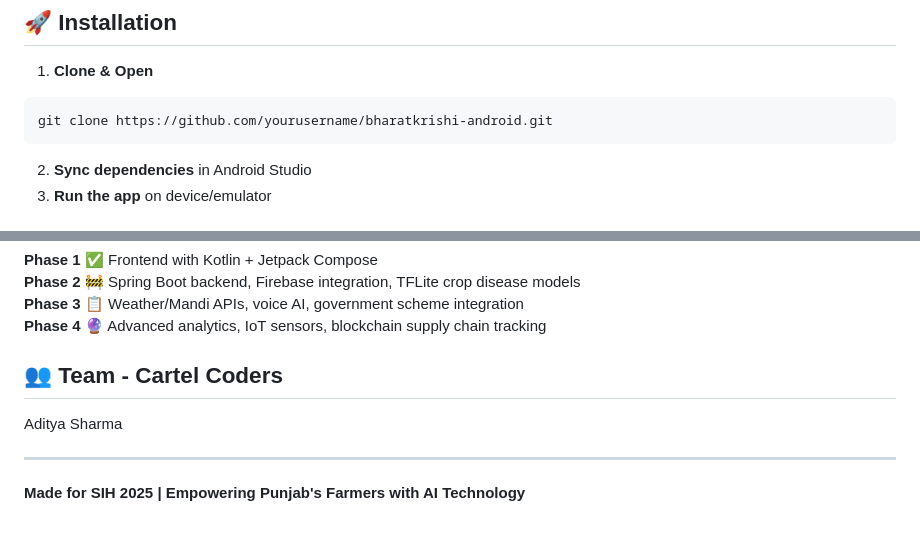
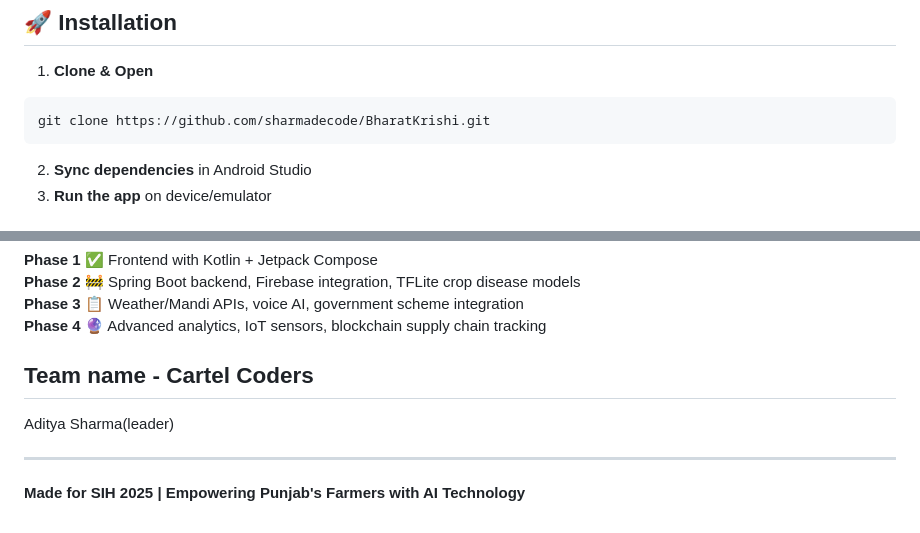
Before and after one commit to sharmadecode/BharatKrishi, a Markdown page: README.md, 2 parts joined by grey strips. Drawn GitHub-style.

Commit message:
Update README with new app details and structure

````diff
--- a/README.md
+++ b/README.md
@@ -32,7 +32,7 @@
 
 1. **Clone & Open**
 ```bash
-git clone https://github.com/yourusername/bharatkrishi-android.git
+git clone https://github.com/sharmadecode/BharatKrishi.git
 ```
 2. **Sync dependencies** in Android Studio
 3. **Run the app** on device/emulator
@@ -71,8 +71,8 @@ app/
 **Phase 3** 📋 Weather/Mandi APIs, voice AI, government scheme integration
 **Phase 4** 🔮 Advanced analytics, IoT sensors, blockchain supply chain tracking
 
-## 👥 Team - Cartel Coders
-Aditya Sharma
+## Team name - Cartel Coders
+Aditya Sharma(leader)
 
 ---
 **Made for SIH 2025 | Empowering Punjab's Farmers with AI Technology**
````
